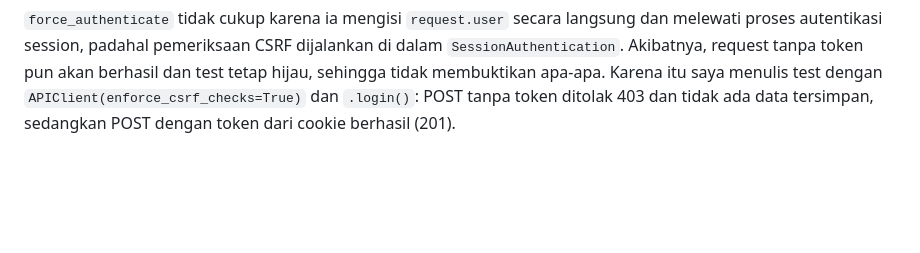
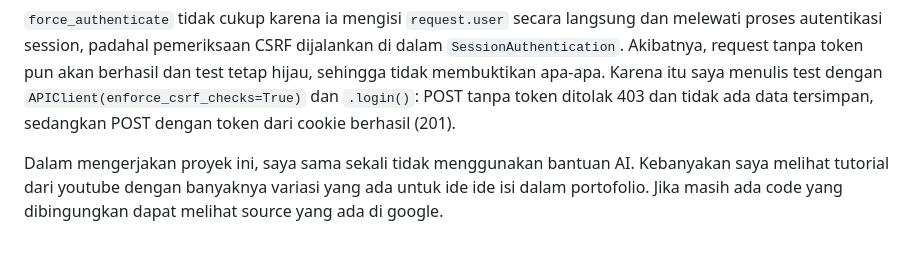
Before and after one commit to melin09-daz/myportofolio, a Markdown page: README.md, the part around the change. GitHub-like rendering; blank space fills up the shorter version.

Commit message:
docs: update README.md

```diff
--- a/README.md
+++ b/README.md
@@ -155,3 +155,5 @@ Hak akses harus dicek di server karena menyembunyikan tombol hanya mengatur tamp
 4. SessionAuthentication mengenali pengguna lewat cookie session, dan browser mengirim cookie itu otomatis ke situs yang sama, termasuk ketika request dipicu oleh halaman situs lain. Tanpa token CSRF, orang yang tak dikenal dapat membuat orang yang sedang login mengirim POST atau DELETE ke API saya, dan server mengira itu tindakan dari pemilik web. Token CSRF adalah nilai rahasia yang tidak dapat dibaca situs lain karena same-origin policy, sehingga hanya halaman saya yang bisa mengirimnya lewat header `X-CSRFToken`. DRF memeriksanya untuk POST, PUT, PATCH, dan DELETE dari pengguna yang terautentikasi lewat session.
 
 `force_authenticate` tidak cukup karena ia mengisi `request.user` secara langsung dan melewati proses autentikasi session, padahal pemeriksaan CSRF dijalankan di dalam `SessionAuthentication`. Akibatnya, request tanpa token pun akan berhasil dan test tetap hijau, sehingga tidak membuktikan apa-apa. Karena itu saya menulis test dengan `APIClient(enforce_csrf_checks=True)` dan `.login()`: POST tanpa token ditolak 403 dan tidak ada data tersimpan, sedangkan POST dengan token dari cookie berhasil (201).
+
+Dalam mengerjakan proyek ini, saya sama sekali tidak menggunakan bantuan AI. Kebanyakan saya melihat tutorial dari youtube dengan banyaknya variasi yang ada untuk ide ide isi dalam portofolio. Jika masih ada code yang dibingungkan dapat melihat source yang ada di google.
```
